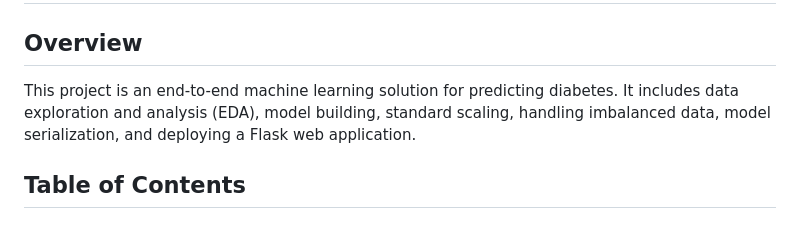
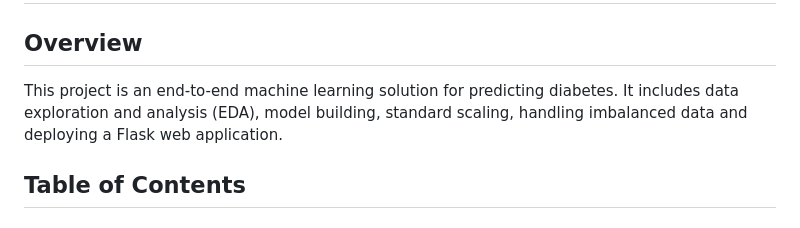
Before and after one commit to Arpitagoel401/End-to-End-_ML_Project, a Markdown page: README.md, the part around the change. Rendered like a GitHub page.

```diff
--- a/README.md
+++ b/README.md
@@ -1,6 +1,6 @@
 # Diabetes Prediction Project
 ## Overview
-This project is an end-to-end machine learning solution for predicting diabetes. It includes data exploration and analysis (EDA), model building, standard scaling, handling imbalanced data, model serialization, and deploying a Flask web application.
+This project is an end-to-end machine learning solution for predicting diabetes. It includes data exploration and analysis (EDA), model building, standard scaling, handling imbalanced data and deploying a Flask web application.
 
 ## Table of Contents
 #### Introduction
```
